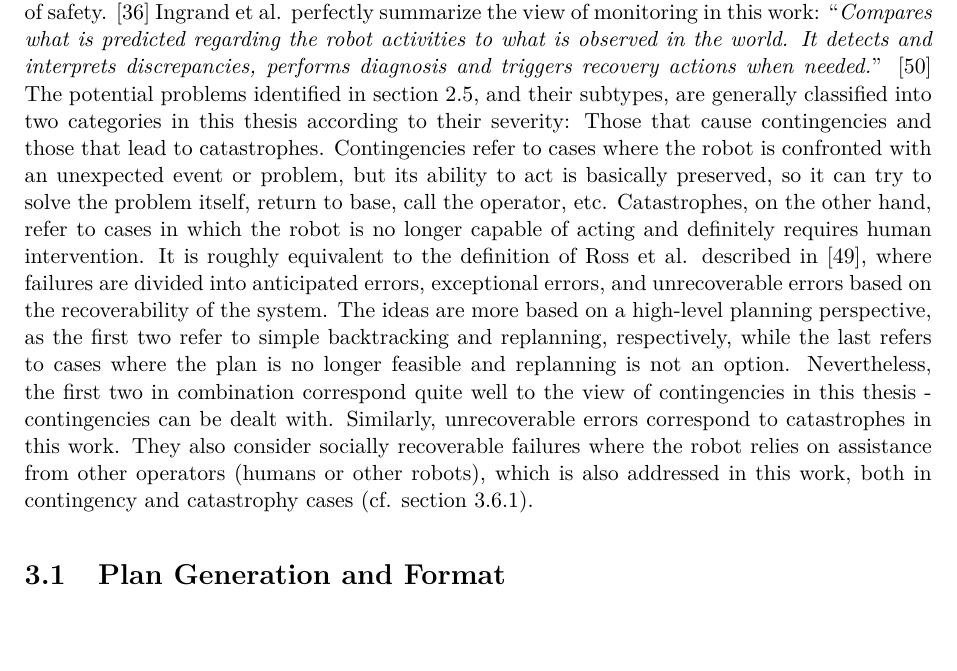
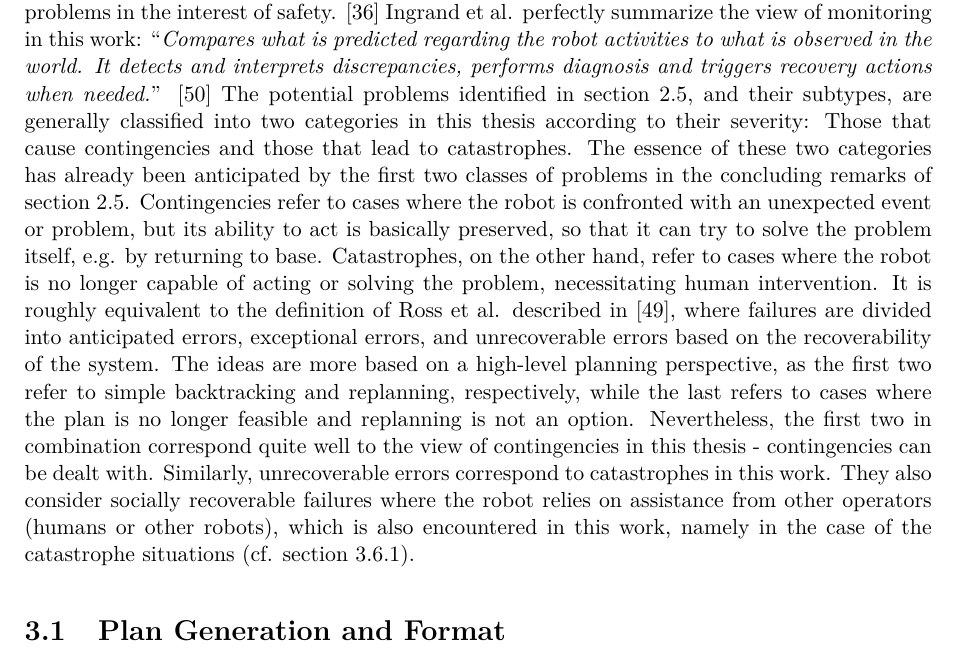
Before and after one commit to tbohne/msc, a LaTeX thesis (thesis/thesis.tex): part of page 50 of 123, cut so that both start at the same text. Compiled offline with pdfLaTeX.

Commit message:
consistent def for CONT / CATA

```diff
--- a/thesis/thesis.tex
+++ b/thesis/thesis.tex
@@ -1287,15 +1287,16 @@ delivering long-term robustness is the monitoring of system behavior, from the i
 system elements on demand}}. \cite{Hawes:2017} Likewise, Furgale et al. assert that long-term autonomous robots need introspection capabilities to recognize internal problems in
 the interest of safety. \cite{Furgale:2015} Ingrand et al. perfectly summarize the view of monitoring in this work: \textquote{\textit{Compares what is predicted regarding the robot
 activities to what is observed in the world. It detects and interprets discrepancies, performs diagnosis and triggers recovery actions when needed.}} \cite{Ingrand:2017}
-The potential problems identified in section \ref{sec:challenges_for_lta}, and their subtypes, are generally classified into two categories in this thesis according to their
-severity: Those that cause contingencies and those that lead to catastrophes. Contingencies refer to cases where the robot is confronted with an unexpected event or problem, but
-its ability to act is basically preserved, so it can try to solve the problem itself, return to base, call the operator, etc. Catastrophes, on the other hand, refer to cases in which
-the robot is no longer capable of acting and definitely requires human intervention. It is roughly equivalent to the definition of Ross et al. described in \cite{Honig:2018}, where
+The potential problems identified in section \ref{sec:challenges_for_lta}, and their subtypes, are generally classified into two categories in this thesis according to their severity:
+Those that cause contingencies and those that lead to catastrophes. The essence of these two categories has already been anticipated by the first two classes of problems in the
+concluding remarks of section \ref{sec:challenges_for_lta}. Contingencies refer to cases where the robot is confronted with an unexpected event or problem, but its ability to act is
+basically preserved, so that it can try to solve the problem itself, e.g. by returning to base. Catastrophes, on the other hand, refer to cases where the robot is no longer capable of
+acting or solving the problem, necessitating human intervention. It is roughly equivalent to the definition of Ross et al. described in \cite{Honig:2018}, where
 failures are divided into anticipated errors, exceptional errors, and unrecoverable errors based on the recoverability of the system. The ideas are more based on a high-level planning
 perspective, as the first two refer to simple backtracking and replanning, respectively, while the last refers to cases where the plan is no longer feasible and replanning is not an
 option. Nevertheless, the first two in combination correspond quite well to the view of contingencies in this thesis - contingencies can be dealt with. Similarly, unrecoverable errors
-correspond to catastrophes in this work. They also consider socially recoverable failures where the robot relies on assistance from other operators (humans or other robots), which is
-also addressed in this work, both in contingency and catastrophy cases (cf. section \ref{sec:fallback_solution}).
+correspond to catastrophes in this work. They also consider socially recoverable failures where the robot relies on assistance from other operators (humans or other robots), which
+is also encountered in this work, namely in the case of the catastrophe situations (cf. section \ref{sec:fallback_solution}).
 
 \section{Plan Generation and Format}
 \label{sec:plan_generation}
```
